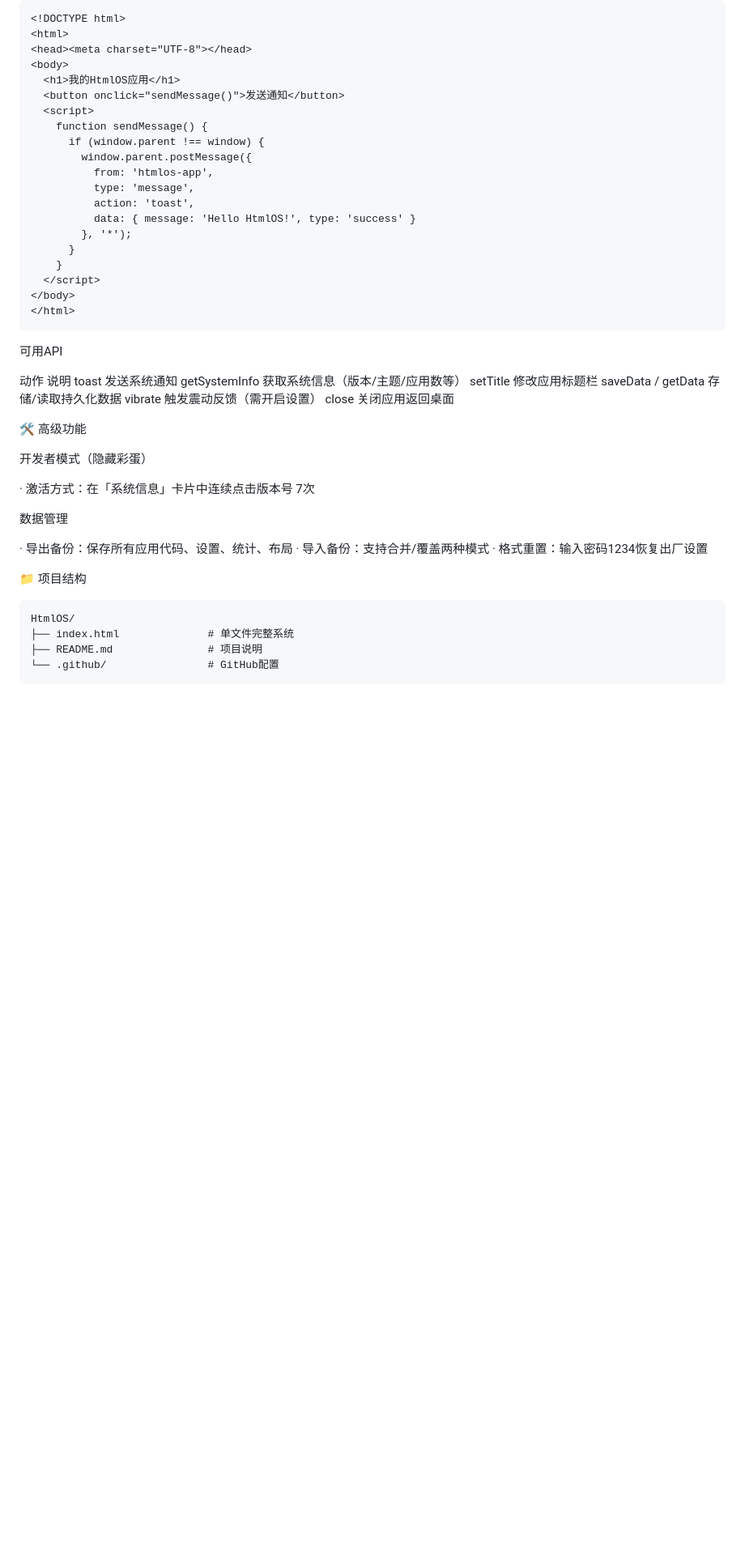
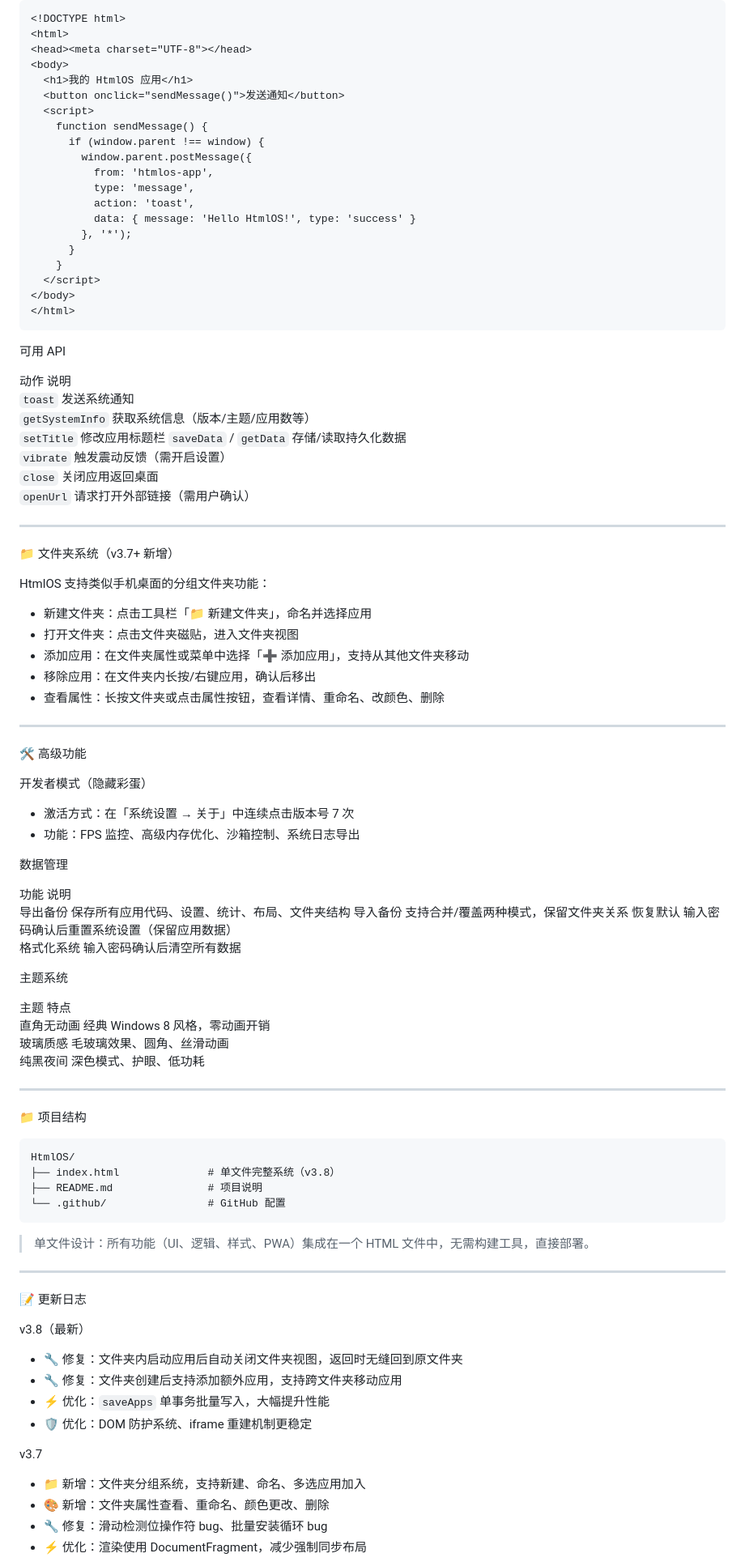
Before and after one commit to jia-sbg/HtmlOS, a Markdown page: README.md, the part around one of its changes. Shown at 81% size. Rendered like a GitHub page; blank space fills up the shorter version.

Commit message:
Refine README formatting and content
Updated README.md for improved clarity and formatting.

````diff
--- a/README.md
+++ b/README.md
@@ -89,7 +97,7 @@ Vibration API 触摸反馈
 <html>
 <head><meta charset="UTF-8"></head>
 <body>
-  <h1>我的HtmlOS应用</h1>
+  <h1>我的 HtmlOS 应用</h1>
   <button onclick="sendMessage()">发送通知</button>
   <script>
     function sendMessage() {
@@ -107,33 +115,79 @@ Vibration API 触摸反馈
 </html>
 ```
 
-可用API
+可用 API
 
-动作 说明
-toast 发送系统通知
-getSystemInfo 获取系统信息（版本/主题/应用数等）
-setTitle 修改应用标题栏
-saveData / getData 存储/读取持久化数据
-vibrate 触发震动反馈（需开启设置）
-close 关闭应用返回桌面
+动作	说明
+`toast`	发送系统通知
+`getSystemInfo`	获取系统信息（版本/主题/应用数等）
+`setTitle`	修改应用标题栏
+`saveData` / `getData`	存储/读取持久化数据
+`vibrate`	触发震动反馈（需开启设置）
+`close`	关闭应用返回桌面
+`openUrl`	请求打开外部链接（需用户确认）
+
+---
+
+📁 文件夹系统（v3.7+ 新增）
+
+HtmlOS 支持类似手机桌面的分组文件夹功能：
+
+- 新建文件夹：点击工具栏「📁 新建文件夹」，命名并选择应用
+- 打开文件夹：点击文件夹磁贴，进入文件夹视图
+- 添加应用：在文件夹属性或菜单中选择「➕ 添加应用」，支持从其他文件夹移动
+- 移除应用：在文件夹内长按/右键应用，确认后移出
+- 查看属性：长按文件夹或点击属性按钮，查看详情、重命名、改颜色、删除
+
+---
 
 🛠️ 高级功能
 
 开发者模式（隐藏彩蛋）
 
-· 激活方式：在「系统信息」卡片中连续点击版本号 7次
+- 激活方式：在「系统设置 → 关于」中连续点击版本号 7 次
+- 功能：FPS 监控、高级内存优化、沙箱控制、系统日志导出
 
 数据管理
 
-· 导出备份：保存所有应用代码、设置、统计、布局
-· 导入备份：支持合并/覆盖两种模式
-· 格式重置：输入密码1234恢复出厂设置
+功能	说明
+导出备份	保存所有应用代码、设置、统计、布局、文件夹结构
+导入备份	支持合并/覆盖两种模式，保留文件夹关系
+恢复默认	输入密码确认后重置系统设置（保留应用数据）
+格式化系统	输入密码确认后清空所有数据
+
+主题系统
+
+主题	特点
+直角无动画	经典 Windows 8 风格，零动画开销
+玻璃质感	毛玻璃效果、圆角、丝滑动画
+纯黑夜间	深色模式、护眼、低功耗
+
+---
 
 📁 项目结构
 
 ```
 HtmlOS/
-├── index.html              # 单文件完整系统
+├── index.html              # 单文件完整系统（v3.8）
 ├── README.md               # 项目说明
-└── .github/                # GitHub配置
+└── .github/                # GitHub 配置
 ```
+
+> 单文件设计：所有功能（UI、逻辑、样式、PWA）集成在一个 HTML 文件中，无需构建工具，直接部署。
+
+---
+
+📝 更新日志
+
+v3.8（最新）
+- 🔧 修复：文件夹内启动应用后自动关闭文件夹视图，返回时无缝回到原文件夹
+- 🔧 修复：文件夹创建后支持添加额外应用，支持跨文件夹移动应用
+- ⚡ 优化：`saveApps` 单事务批量写入，大幅提升性能
+- 🛡️ 优化：DOM 防护系统、iframe 重建机制更稳定
+
+v3.7
+- 📁 新增：文件夹分组系统，支持新建、命名、多选应用加入
+- 🎨 新增：文件夹属性查看、重命名、颜色更改、删除
+- 🔧 修复：滑动检测位操作符 bug、批量安装循环 bug
+- ⚡ 优化：渲染使用 DocumentFragment，减少强制同步布局
+
````
Also changed, not shown: other parts of README.md (+64 -47 lines).
